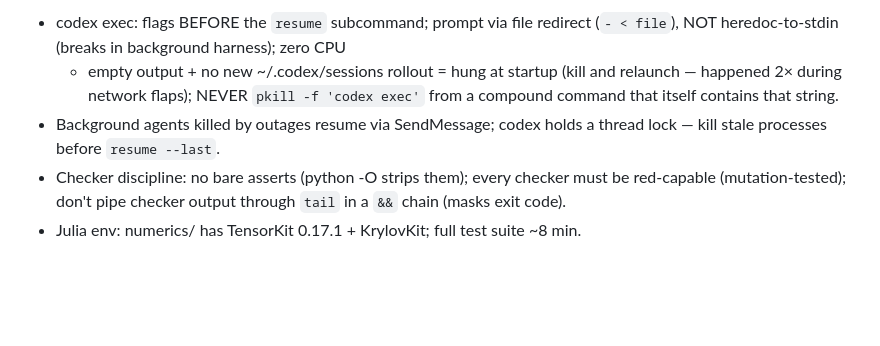
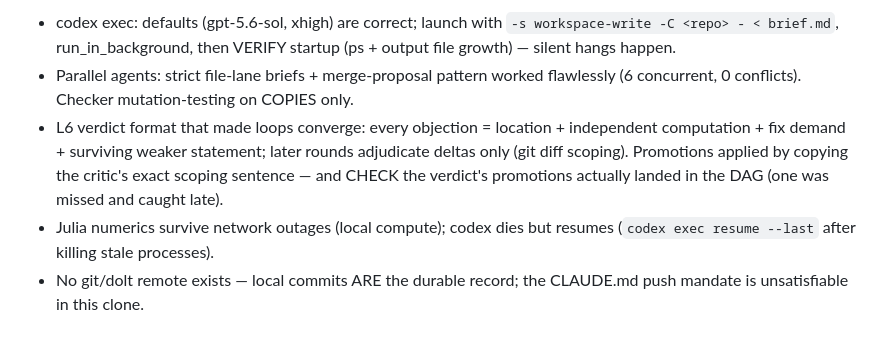
Before and after one commit to tobiasosborne/tns-as-st-me, a Markdown page: HANDOFF.md, the part around one of its changes. Rendered like a GitHub page; blank space fills up the shorter version.

```diff
--- a/HANDOFF.md
+++ b/HANDOFF.md
@@ -72,13 +85,16 @@ falsifier + AKLT (they decide the headline), then the remaining ML ladder.
 
-- codex exec: flags BEFORE the `resume` subcommand; prompt via file redirect
-  (`- < file`), NOT heredoc-to-stdin (breaks in background harness); zero CPU
-  + empty output + no new ~/.codex/sessions rollout = hung at startup (kill
-  and relaunch — happened 2× during network flaps); NEVER `pkill -f 'codex
-  exec'` from a compound command that itself contains that string.
-- Background agents killed by outages resume via SendMessage; codex holds a
-  thread lock — kill stale processes before `resume --last`.
-- Checker discipline: no bare asserts (python -O strips them); every checker
-  must be red-capable (mutation-tested); don't pipe checker output through
-  `tail` in a `&&` chain (masks exit code).
-- Julia env: numerics/ has TensorKit 0.17.1 + KrylovKit; full test suite ~8
-  min.
+- codex exec: defaults (gpt-5.6-sol, xhigh) are correct; launch with
+  `-s workspace-write -C <repo> - < brief.md`, run_in_background, then
+  VERIFY startup (ps + output file growth) — silent hangs happen.
+- Parallel agents: strict file-lane briefs + merge-proposal pattern worked
+  flawlessly (6 concurrent, 0 conflicts). Checker mutation-testing on
+  COPIES only.
+- L6 verdict format that made loops converge: every objection = location +
+  independent computation + fix demand + surviving weaker statement; later
+  rounds adjudicate deltas only (git diff scoping). Promotions applied by
+  copying the critic's exact scoping sentence — and CHECK the verdict's
+  promotions actually landed in the DAG (one was missed and caught late).
+- Julia numerics survive network outages (local compute); codex dies but
+  resumes (`codex exec resume --last` after killing stale processes).
+- No git/dolt remote exists — local commits ARE the durable record; the
+  CLAUDE.md push mandate is unsatisfiable in this clone.
```
Also changed, not shown: other parts of HANDOFF.md (+68 -55 lines), claims/CLAIMS.md (+6 -5 lines).
